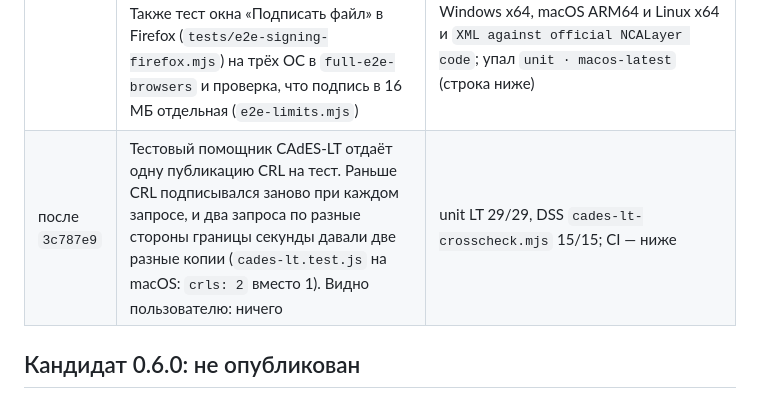
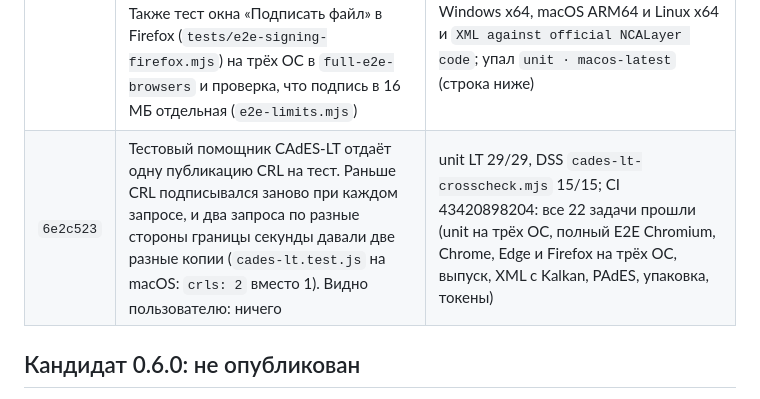
Before and after one commit to WHYbivatel/ecp_sign, a Markdown page: docs/release-log.md, the part around the change. Rendered like a GitHub page.

Commit message:
Release log: CI 43420898204 for 6e2c523, all 22 jobs green
Co-authored-by: Cursor <cursoragent@cursor.com>

```diff
--- a/docs/release-log.md
+++ b/docs/release-log.md
@@ -14,7 +14,7 @@
 | `dd9c72c` | Статус отзыва на момент метки подписи по вложенным OCSP/CRL (`crypto/historical.js`), «не определён» с причиной при нехватке доказательств; продление архивной метки на экране проверки. Видно пользователю: в результате проверки CAdES-LT/LTA RSA строки «Статус отзыва на момент метки …» для каждого сертификата и кнопка «Продлить архивную метку». Также комплект испытания токена `tests/token-device.mjs` | unit 198/198 (`historical.test.js` 11/11); EU DSS `cades-lt-crosscheck.mjs` 15/15 с тремя историческими сценариями; `tests/e2e.mjs` 47/47 офлайн и 53/53 с живыми службами НУЦ (продление, повторная проверка, DSS); `token-device.mjs` на SoftHSM2 в одноразовом контейнере |
 | `08842b9` | Только журнал | CI 43408247783: 18 из 19 задач прошли; упала `XML against official NCALayer code` на `kalkan-issuance.mjs` (`CERTIFICATE_KEY_MISMATCH` для GOST-512), разбор в строке `3c787e9` |
 | `3c787e9` | Ключ ГОСТ при заявке НУЦ создаётся заново, если координата X или Y начинается или кончается нулевым байтом. Так делает генератор Kalkan 0.7.8; другие ключи Kalkan при выпуске сертификата кодирует неверно, и установка шла в отказ «Сертификат выпущен не для ключа…» (около 1 из 150 ключей; так ли выпускает сам НУЦ, не проверено). Видно пользователю: ничего, кроме того, что такой отказ больше не возникает из-за ключа Tegin. Также тест окна «Подписать файл» в Firefox (`tests/e2e-signing-firefox.mjs`) на трёх ОС в `full-e2e-browsers` и проверка, что подпись в 16 МБ отдельная (`e2e-limits.mjs`) | unit `issuance.test.js` 14/14; Kalkan: 150 выпусков GOST-512 подряд без расхождений (до правила: 4 из 600 ключей, 1 из 12 запусков теста), `kalkan-issuance.mjs` проходит; Firefox 160 Linux x64: 6/6, 7/7 с живыми службами НУЦ (DSS, pyHanko, Kalkan XMLUtil); `e2e-limits.mjs` проходит; CI 43419377139: 21 из 22 задач прошли, включая `full E2E · firefox` на Windows x64, macOS ARM64 и Linux x64 и `XML against official NCALayer code`; упал `unit · macos-latest` (строка ниже) |
-| после `3c787e9` | Тестовый помощник CAdES-LT отдаёт одну публикацию CRL на тест. Раньше CRL подписывался заново при каждом запросе, и два запроса по разные стороны границы секунды давали две разные копии (`cades-lt.test.js` на macOS: `crls: 2` вместо 1). Видно пользователю: ничего | unit LT 29/29, DSS `cades-lt-crosscheck.mjs` 15/15; CI — ниже |
+| `6e2c523` | Тестовый помощник CAdES-LT отдаёт одну публикацию CRL на тест. Раньше CRL подписывался заново при каждом запросе, и два запроса по разные стороны границы секунды давали две разные копии (`cades-lt.test.js` на macOS: `crls: 2` вместо 1). Видно пользователю: ничего | unit LT 29/29, DSS `cades-lt-crosscheck.mjs` 15/15; CI 43420898204: все 22 задачи прошли (unit на трёх ОС, полный E2E Chromium, Chrome, Edge и Firefox на трёх ОС, выпуск, XML с Kalkan, PAdES, упаковка, токены) |
 
 ## Кандидат 0.6.0: не опубликован
 
```
